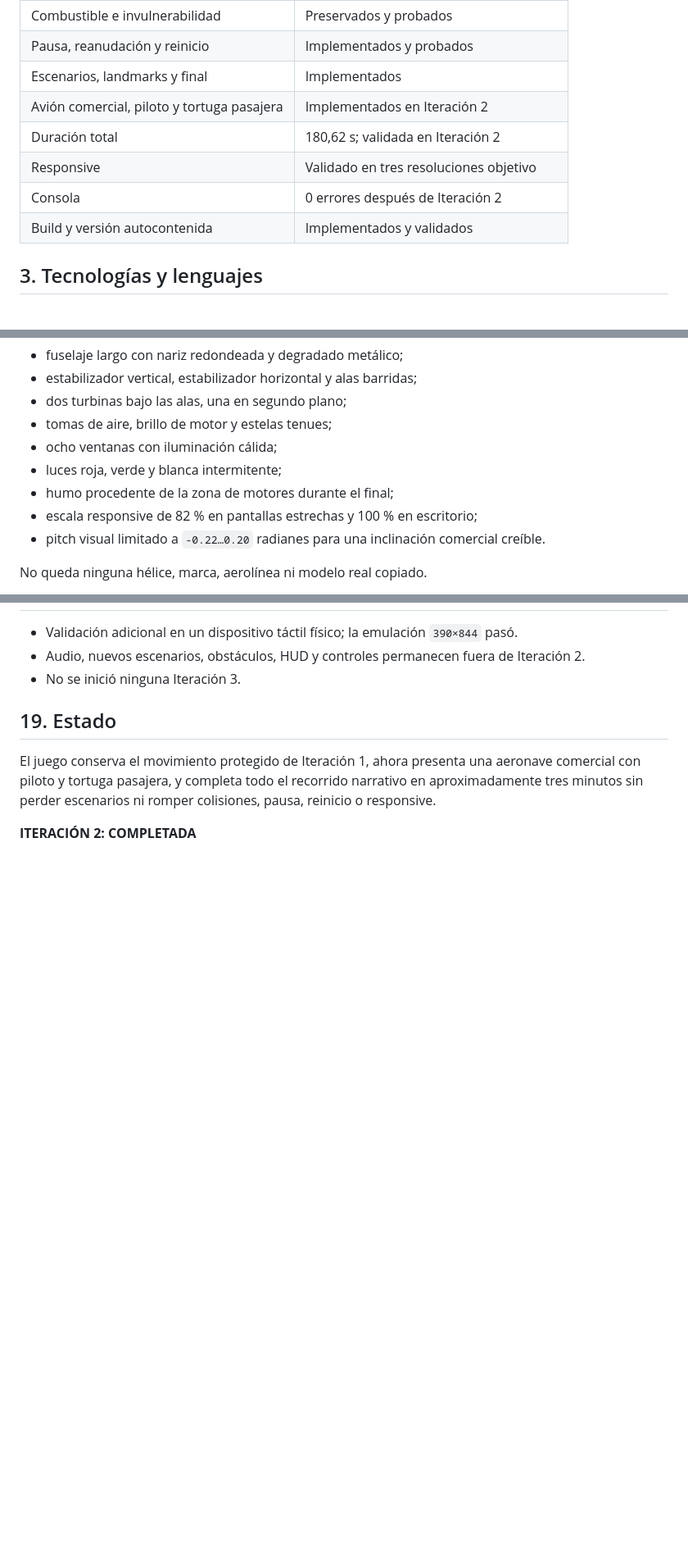
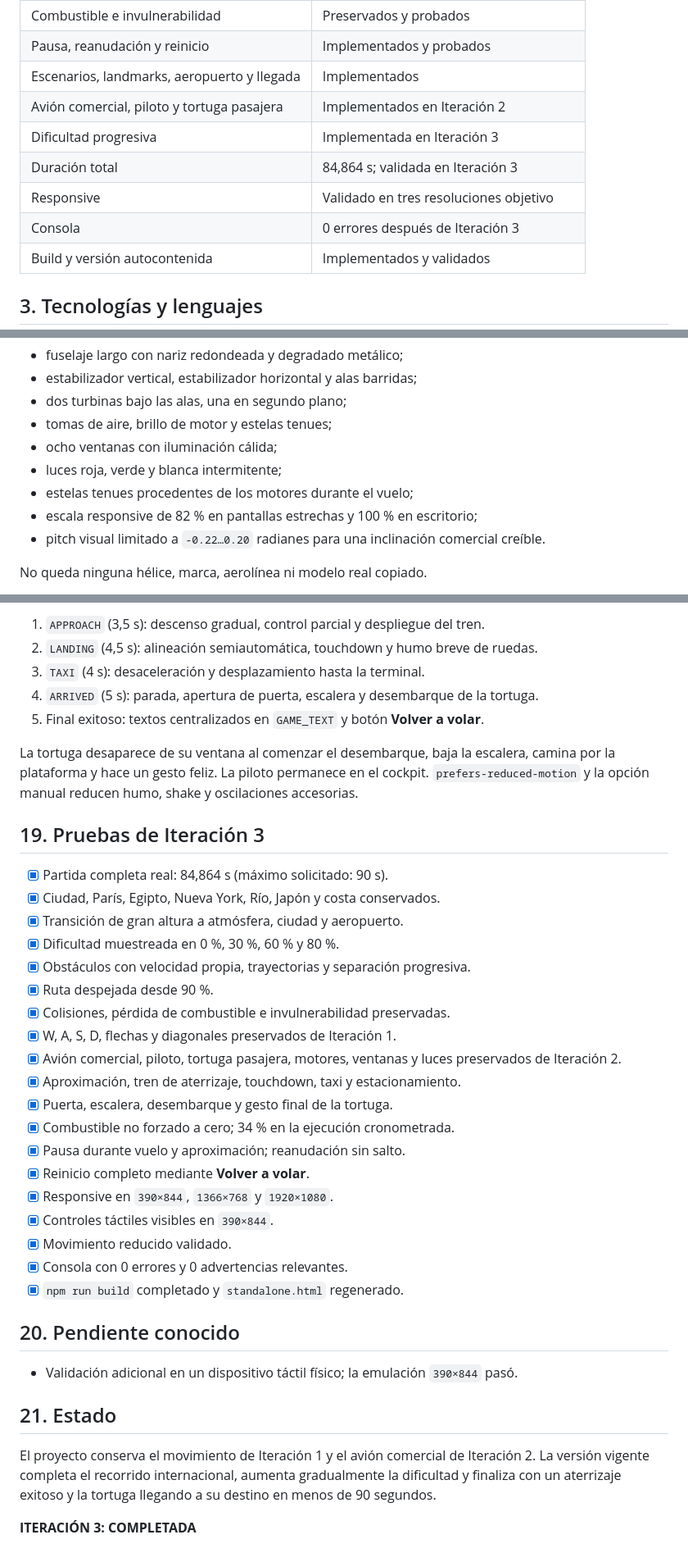
Before and after one commit to eit4nsz/Demo-0, a Markdown page: DOCUMENTACION_PROYECTO.md, 3 parts joined by grey strips. Shown at 82% size. GitHub-like rendering; blank space fills up the shorter version.

Commit message:
docs: actualizar documentacion de iteracion 3

```diff
--- a/DOCUMENTACION_PROYECTO.md
+++ b/DOCUMENTACION_PROYECTO.md
@@ -26,11 +26,12 @@ La aplicación se mantiene sin frameworks de interfaz ni motores externos. La ed
 | Obstáculos y colisiones | Preservados y probados |
 | Combustible e invulnerabilidad | Preservados y probados |
 | Pausa, reanudación y reinicio | Implementados y probados |
-| Escenarios, landmarks y final | Implementados |
+| Escenarios, landmarks, aeropuerto y llegada | Implementados |
 | Avión comercial, piloto y tortuga pasajera | Implementados en Iteración 2 |
-| Duración total | 180,62 s; validada en Iteración 2 |
+| Dificultad progresiva | Implementada en Iteración 3 |
+| Duración total | 84,864 s; validada en Iteración 3 |
 | Responsive | Validado en tres resoluciones objetivo |
-| Consola | 0 errores después de Iteración 2 |
+| Consola | 0 errores después de Iteración 3 |
 | Build y versión autocontenida | Implementados y validados |
 
 ## 3. Tecnologías y lenguajes
@@ -311,7 +318,7 @@ El avión de hélice fue reemplazado por una aeronave comercial original dibujad
 - tomas de aire, brillo de motor y estelas tenues;
 - ocho ventanas con iluminación cálida;
 - luces roja, verde y blanca intermitente;
-- humo procedente de la zona de motores durante el final;
+- estelas tenues procedentes de los motores durante el vuelo;
 - escala responsive de 82 % en pantallas estrechas y 100 % en escritorio;
 - pitch visual limitado a `-0.22…0.20` radianes para una inclinación comercial creíble.
 
@@ -370,10 +421,39 @@ Los landmarks siguen basados en porcentajes. No fue necesario modificar sus posi
+1. `APPROACH` (3,5 s): descenso gradual, control parcial y despliegue del tren.
+2. `LANDING` (4,5 s): alineación semiautomática, touchdown y humo breve de ruedas.
+3. `TAXI` (4 s): desaceleración y desplazamiento hasta la terminal.
+4. `ARRIVED` (5 s): parada, apertura de puerta, escalera y desembarque de la tortuga.
+5. Final exitoso: textos centralizados en `GAME_TEXT` y botón **Volver a volar**.
+
+La tortuga desaparece de su ventana al comenzar el desembarque, baja la escalera, camina por la plataforma y hace un gesto feliz. La piloto permanece en el cockpit. `prefers-reduced-motion` y la opción manual reducen humo, shake y oscilaciones accesorias.
+
+## 19. Pruebas de Iteración 3
+
+- [x] Partida completa real: 84,864 s (máximo solicitado: 90 s).
+- [x] Ciudad, París, Egipto, Nueva York, Río, Japón y costa conservados.
+- [x] Transición de gran altura a atmósfera, ciudad y aeropuerto.
+- [x] Dificultad muestreada en 0 %, 30 %, 60 % y 80 %.
+- [x] Obstáculos con velocidad propia, trayectorias y separación progresiva.
+- [x] Ruta despejada desde 90 %.
+- [x] Colisiones, pérdida de combustible e invulnerabilidad preservadas.
+- [x] W, A, S, D, flechas y diagonales preservados de Iteración 1.
+- [x] Avión comercial, piloto, tortuga pasajera, motores, ventanas y luces preservados de Iteración 2.
+- [x] Aproximación, tren de aterrizaje, touchdown, taxi y estacionamiento.
+- [x] Puerta, escalera, desembarque y gesto final de la tortuga.
+- [x] Combustible no forzado a cero; 34 % en la ejecución cronometrada.
+- [x] Pausa durante vuelo y aproximación; reanudación sin salto.
+- [x] Reinicio completo mediante **Volver a volar**.
+- [x] Responsive en `390×844`, `1366×768` y `1920×1080`.
+- [x] Controles táctiles visibles en `390×844`.
+- [x] Movimiento reducido validado.
+- [x] Consola con 0 errores y 0 advertencias relevantes.
+- [x] `npm run build` completado y `standalone.html` regenerado.
+
+## 20. Pendiente conocido
 
 - Validación adicional en un dispositivo táctil físico; la emulación `390×844` pasó.
-- Audio, nuevos escenarios, obstáculos, HUD y controles permanecen fuera de Iteración 2.
-- No se inició ninguna Iteración 3.
 
-## 19. Estado
+## 21. Estado
 
-El juego conserva el movimiento protegido de Iteración 1, ahora presenta una aeronave comercial con piloto y tortuga pasajera, y completa todo el recorrido narrativo en aproximadamente tres minutos sin perder escenarios ni romper colisiones, pausa, reinicio o responsive.
+El proyecto conserva el movimiento de Iteración 1 y el avión comercial de Iteración 2. La versión vigente completa el recorrido internacional, aumenta gradualmente la dificultad y finaliza con un aterrizaje exitoso y la tortuga llegando a su destino en menos de 90 segundos.
 
-**ITERACIÓN 2: COMPLETADA**
+**ITERACIÓN 3: COMPLETADA**
```
Also changed, not shown: other parts of DOCUMENTACION_PROYECTO.md (+65 -15 lines), README.md (+10 -7 lines).
